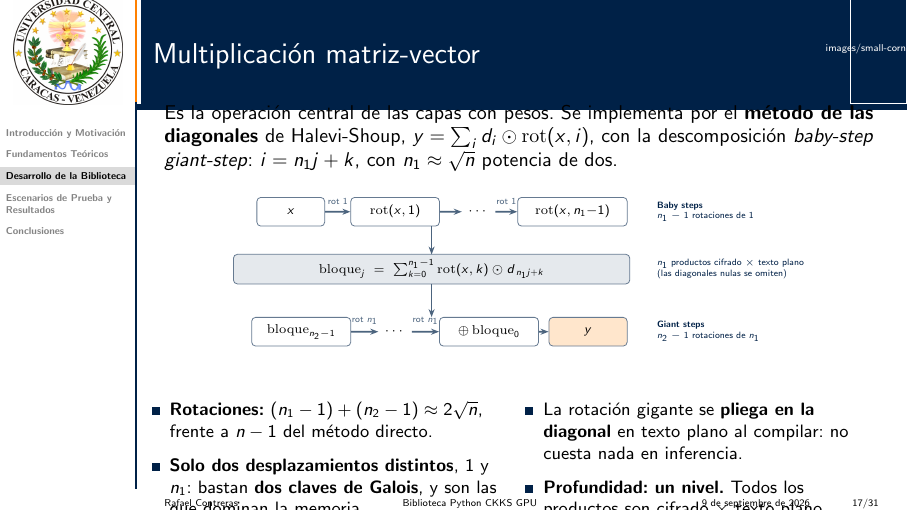
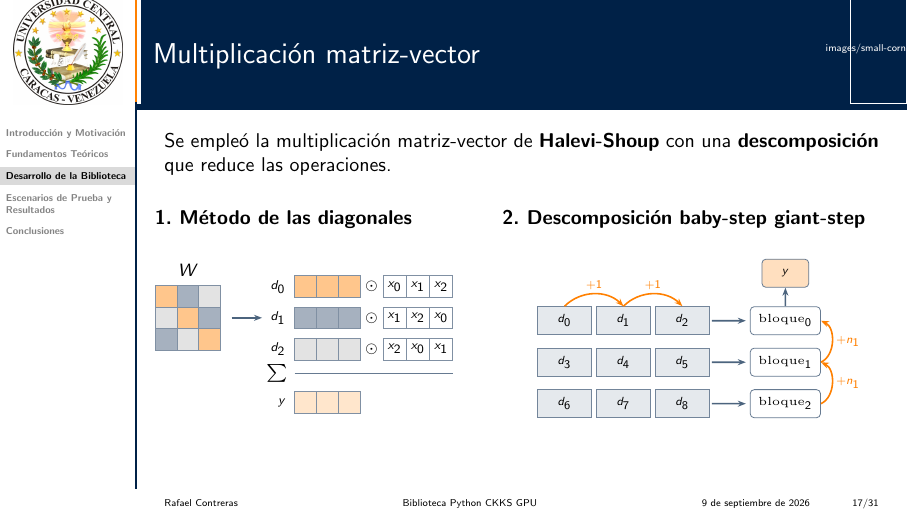
Before and after one commit to Rcontre360/thesis-ucv-FHE, LaTeX slides (presentation/main.tex, which reads presentation/slides/03_biblioteca.tex): page 17 of 31. Compiled offline with pdfLaTeX.

Commit message:
matmul diagrams

```diff
--- a/presentation/slides/03_biblioteca.tex
+++ b/presentation/slides/03_biblioteca.tex
@@ -118,61 +118,100 @@ resultado = client.decrypt(salida_cifrada)
 \end{frame}
 
 \begin{frame}{Multiplicación matriz-vector}
-    Es la operación central de las capas con pesos. Se implementa por el \textbf{método de las diagonales} de Halevi-Shoup, $y = \sum_{i} d_i \odot \mathrm{rot}(x, i)$, con la descomposición \textit{baby-step giant-step}: $i = n_1 j + k$, con $n_1 \approx \sqrt{n}$ potencia de dos.
-    \vspace{0.2cm}
-    \begin{center}
-    \begin{tikzpicture}[
-        scale=0.92, every node/.style={font=\scriptsize, transform shape},
-        caja/.style={draw=UCVBlue!60, rounded corners=2pt, fill=white, align=center,
-                     inner sep=3pt, minimum height=0.55cm},
-        flecha/.style={-{Stealth[length=4pt]}, thick, UCVBlue!70},
-        nota/.style={font=\tiny, text=UCVBlue, anchor=west, align=left},
-    ]
-        % --- Baby steps ---
-        \node[caja, minimum width=1.3cm] (b0) at (-4.9, 1.15) {$x$};
-        \node[caja, minimum width=1.7cm] (b1) at (-2.9, 1.15) {$\mathrm{rot}(x,1)$};
-        \node                            (bd) at (-1.3, 1.15) {$\cdots$};
-        \node[caja, minimum width=2.1cm] (b2) at ( 0.5, 1.15) {$\mathrm{rot}(x,n_1{-}1)$};
-        \draw[flecha] (b0) -- node[above, font=\tiny] {rot 1} (b1);
-        \draw[flecha] (b1) -- (bd);
-        \draw[flecha] (bd) -- node[above, font=\tiny] {rot 1} (b2);
-        \node[nota] at (2.0, 1.15) {\textbf{Baby steps}\\ $n_1-1$ rotaciones de $1$};
+    Se empleó la multiplicación matriz-vector de \textbf{Halevi-Shoup} con una \textbf{descomposición} que reduce las operaciones.
+    \vfill
+    \begin{columns}[t]
+        %% ================= 1. Método de las diagonales =================
+        \column{0.46\textwidth}
+        \textbf{1. Método de las diagonales}
+        \vspace{0.45cm}
 
-        % --- Bloque ---
-        \node[caja, fill=UCVBlue!10, minimum width=7.6cm] (blk) at (-2.2, 0.05)
-            {$\mathrm{bloque}_j \;=\; \sum_{k=0}^{n_1-1} \mathrm{rot}(x,k) \odot d_{\,n_1 j + k}$};
-        \node[nota] at (2.0, 0.05) {$n_1$ productos cifrado $\times$ texto plano\\ (las diagonales nulas se omiten)};
-        \draw[flecha] (-2.2,0.87) -- (-2.2,0.33);
+        \begin{tikzpicture}[
+            scale=1.28, every node/.style={font=\tiny, transform shape},
+            celda/.style={draw=UCVBlue!50, minimum width=0.30cm, minimum height=0.30cm,
+                          inner sep=0pt, font=\tiny},
+            xcelda/.style={celda, fill=white, minimum width=0.32cm},
+            flecha/.style={-{Stealth[length=4pt]}, thick, UCVBlue!70},
+        ]
+            % --- Matriz W coloreada por diagonales ---
+            \foreach \r in {0,1,2} {
+                \foreach \c in {0,1,2} {
+                    \pgfmathtruncatemacro{\d}{mod(\c-\r+3,3)}
+                    \node[celda, fill={\ifcase\d UCVOrange!45\or UCVBlue!35\or UCVGrey!75\fi}]
+                         at (\c*0.30, 0.77-\r*0.30) {};
+                }
+            }
+            \node[font=\scriptsize] at (0.30, 1.12) {$W$};
+            \draw[flecha] (0.9, 0.47) -- (1.32, 0.47);
 
-        % --- Giant steps ---
-        \node[caja, minimum width=1.9cm] (g0) at (-4.7,-1.15) {$\mathrm{bloque}_{n_2-1}$};
-        \node                            (gd) at (-2.9,-1.15) {$\cdots$};
-        \node[caja, minimum width=1.9cm] (g1) at (-1.1,-1.15) {$\oplus\,\mathrm{bloque}_0$};
-        \node[caja, fill=UCVOrange!20, minimum width=1.5cm] (gr) at ( 0.8,-1.15) {$y$};
-        \draw[flecha] (g0) -- node[above, font=\tiny] {rot $n_1$} (gd);
-        \draw[flecha] (gd) -- node[above, font=\tiny] {rot $n_1$} (g1);
-        \draw[flecha] (g1) -- (gr);
-        \node[nota] at (2.0,-1.15) {\textbf{Giant steps}\\ $n_2-1$ rotaciones de $n_1$};
-        \draw[flecha] (-2.2,-0.23) -- (-2.2,-0.87);
-    \end{tikzpicture}
-    \end{center}
-    \vspace{0.1cm}
-    \begin{columns}[t]
-        \column{0.49\textwidth}
-        \small
-        \begin{itemize}
-            \setlength{\itemsep}{4pt}
-            \item \textbf{Rotaciones:} $(n_1-1)+(n_2-1) \approx 2\sqrt{n}$, frente a $n-1$ del método directo.
-            \item \textbf{Solo dos desplazamientos distintos}, $1$ y $n_1$: bastan \textbf{dos claves de Galois}, y son las que dominan la memoria.
-        \end{itemize}
-        \column{0.49\textwidth}
-        \small
-        \begin{itemize}
-            \setlength{\itemsep}{4pt}
-            \item La rotación gigante se \textbf{pliega en la diagonal} en texto plano al compilar: no cuesta nada en inferencia.
-            \item \textbf{Profundidad: un nivel.} Todos los productos son cifrado $\times$ texto plano.
-        \end{itemize}
+            % --- Un producto por diagonal ---
+            \foreach \i/\y in {0/0.90, 1/0.47, 2/0.04} {
+                \node[anchor=east] at (1.77, \y) {$d_\i$};
+                \foreach \c in {0,1,2} {
+                    \node[celda, fill={\ifcase\i UCVOrange!45\or UCVBlue!35\or UCVGrey!75\fi}]
+                         at (1.92+\c*0.30, \y) {};
+                }
+                \node at (2.83, \y) {$\odot$};
+                \foreach \c in {0,1,2} {
+                    \pgfmathtruncatemacro{\xi}{mod(\c+\i,3)}
+                    \node[xcelda] at (3.15+\c*0.32, \y) {$x_\xi$};
+                }
+            }
+
+            % --- La suma de los productos da el resultado ---
+            \node[font=\scriptsize, anchor=east] at (1.8, -0.3) {$\sum$};
+            \draw[UCVBlue!60, semithick] (1.77,-0.3) -- (3.95,-0.3);
+            \node[anchor=east] at (1.77, -0.7) {$y$};
+            \foreach \c in {0,1,2} {
+                \node[celda, fill=UCVOrange!20] at (1.92+\c*0.30, -0.7) {};
+            }
+        \end{tikzpicture}
+
+        %% ============ 2. Descomposición baby-step giant-step ============
+        \column{0.54\textwidth}
+        \textbf{2. Descomposición \textit{baby-step giant-step}}
+        \vspace{0.5cm}
+
+        \hspace*{0.5cm}
+        \begin{tikzpicture}[
+            scale=1.18, every node/.style={font=\tiny, transform shape},
+            celda/.style={draw=UCVBlue!55, minimum width=0.80cm, minimum height=0.42cm,
+                          inner sep=0pt, font=\tiny, fill=UCVBlue!10},
+            blq/.style={draw=UCVBlue!60, rounded corners=2pt, fill=white,
+                        minimum width=1.05cm, minimum height=0.42cm, inner sep=1pt, font=\tiny},
+            flecha/.style={-{Stealth[length=4pt]}, thick, UCVBlue!70},
+            giro/.style={-{Stealth[length=4pt]}, thick, UCVOrange},
+            etq/.style={font=\tiny, text=UCVOrange, inner sep=1.5pt},
+        ]
+            % --- Matriz de diagonales: filas (bloques) por columnas ---
+            \foreach \j in {0,1,2} {
+                \foreach \k in {0,1,2} {
+                    \pgfmathtruncatemacro{\idx}{3*\j+\k}
+                    \node[celda] (C\j-\k) at (\k*0.88, 1.45-\j*0.62) {$d_{\idx}$};
+                }
+            }
+
+            % --- Cada columna reutiliza una rotación más del vector ---
+            \foreach \k [evaluate=\k as \n using int(\k+1)] in {0,1} {
+                \draw[giro] (C0-\k.north) to[bend left=45] node[etq, above] {$+1$} (C0-\n.north);
+            }
+
+            % --- Cada fila da un bloque: solo productos y sumas ---
+            \foreach \j in {0,1,2} {
+                \node[blq] (B\j) at (3.30, 1.45-\j*0.62) {$\mathrm{bloque}_\j$};
+                \draw[flecha, shorten >=2pt] (2.20, 1.45-\j*0.62) -- (B\j);
+            }
+
+            % --- Acumulación de abajo arriba: siempre la misma rotación ---
+            \foreach \j [evaluate=\j as \p using int(\j-1)] in {2,1} {
+                \draw[giro] (B\j.east) to[bend right=65] node[etq, right] {$+n_1$} (B\p.east);
+            }
+
+            \node[blq, fill=UCVOrange!25, minimum width=0.7cm] (Y) at (3.30, 2.16) {$y$};
+            \draw[flecha] (B0) -- (Y);
+        \end{tikzpicture}
     \end{columns}
+    \vfill
 \end{frame}
 
 \begin{frame}{ReLU: aproximación y calibración}
```
